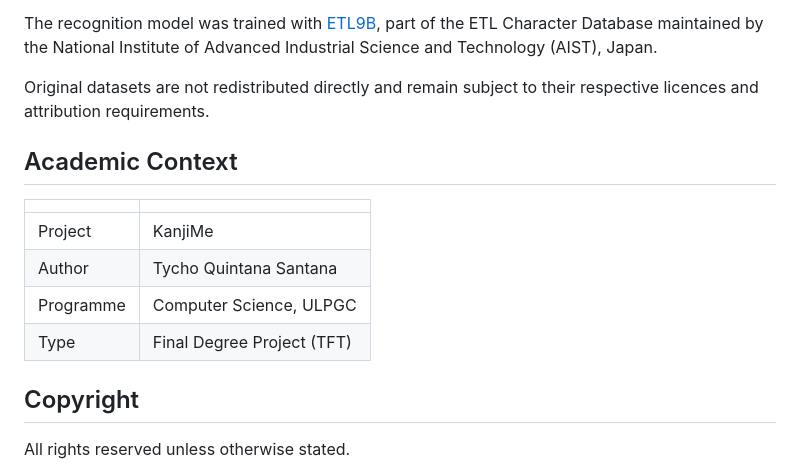
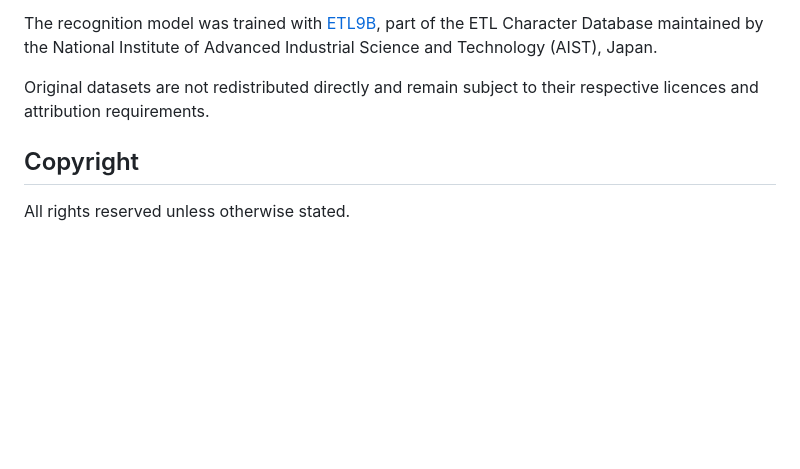
Before and after one commit to TychoQS/kanjime, a Markdown page: README.md, the part around the change. Rendered like a GitHub page; blank space fills up the shorter version.

Commit message:
Remove redundant Academic Context section from README
Removed the redundant Academic Context section from the README.

```diff
--- a/README.md
+++ b/README.md
@@ -158,15 +158,6 @@ and Technology (AIST), Japan.
 Original datasets are not redistributed directly and remain subject to their
 respective licences and attribution requirements.
 
-## Academic Context
-
-|  |  |
-| --- | --- |
-| Project | KanjiMe |
-| Author | Tycho Quintana Santana |
-| Programme | Computer Science, ULPGC |
-| Type | Final Degree Project (TFT) |
-
 ## Copyright
 
 All rights reserved unless otherwise stated.
```
